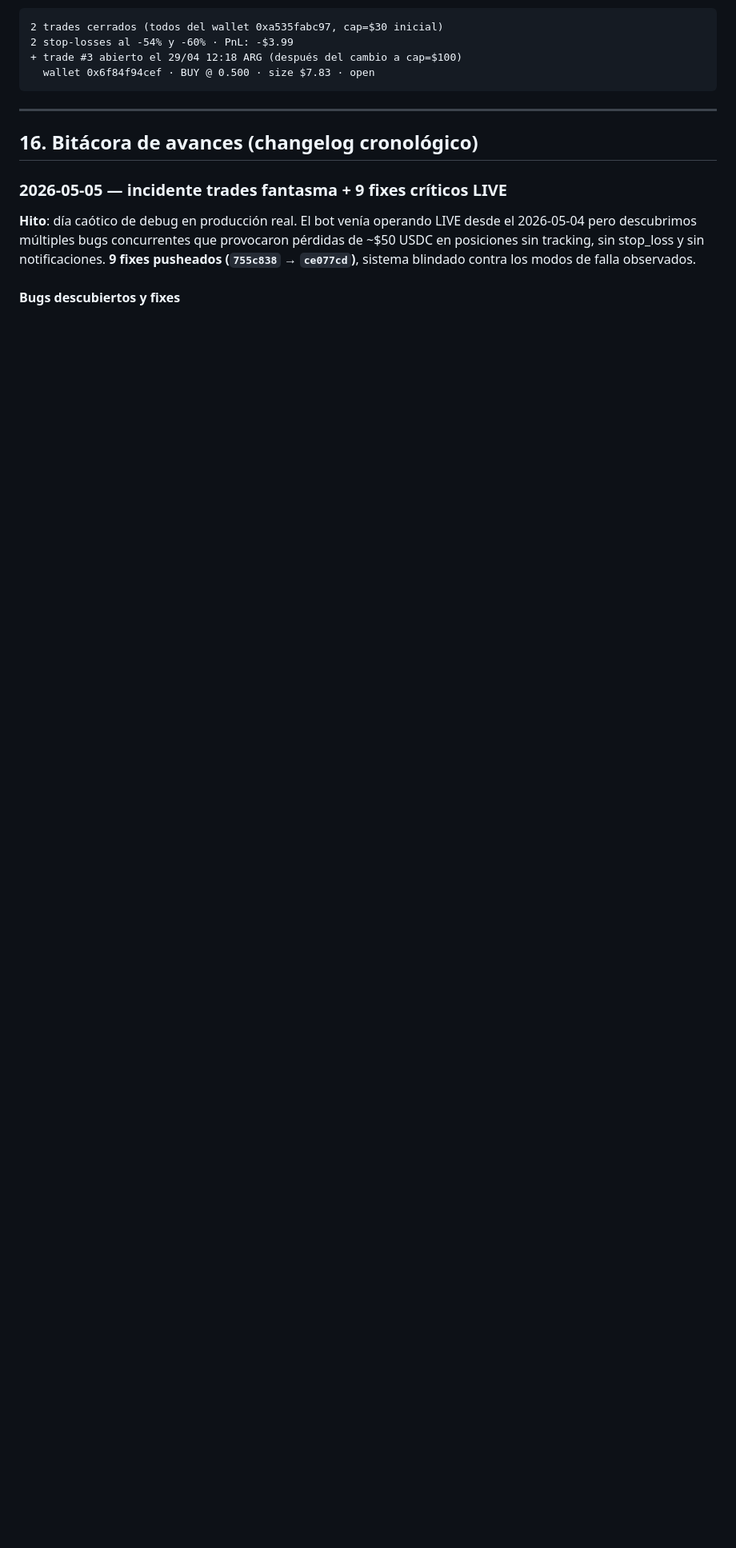
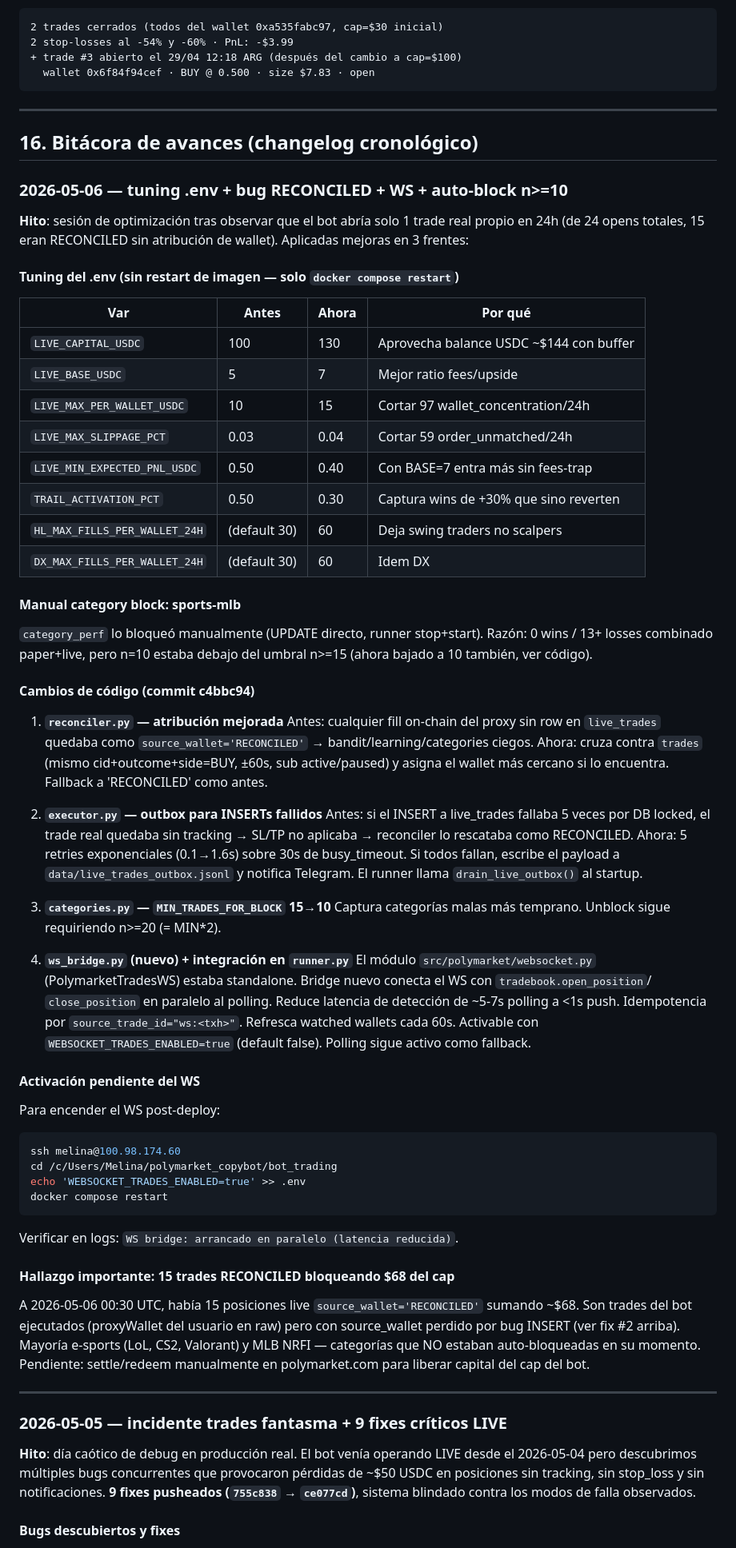
Before and after one commit to rafalez72/bot_trading, a Markdown page: docs/PROJECT.md, the part around the change. Shown at 80% size. GitHub-like rendering; blank space fills up the shorter version.

Commit message:
docs: changelog 2026-05-06 — tuning .env + bug RECONCILED + WS + auto-block n>=10
Co-Authored-By: Claude Opus 4.7 (1M context) <noreply@anthropic.com>

````diff
--- a/docs/PROJECT.md
+++ b/docs/PROJECT.md
@@ -709,6 +709,79 @@ PnL acumulado: +$1,470.66 sobre cap $100
 
 ## 16. Bitácora de avances (changelog cronológico)
 
+### 2026-05-06 — tuning .env + bug RECONCILED + WS + auto-block n>=10
+
+**Hito**: sesión de optimización tras observar que el bot abría solo 1 trade
+real propio en 24h (de 24 opens totales, 15 eran RECONCILED sin atribución
+de wallet). Aplicadas mejoras en 3 frentes:
+
+#### Tuning del .env (sin restart de imagen — solo `docker compose restart`)
+| Var | Antes | Ahora | Por qué |
+|---|---|---|---|
+| `LIVE_CAPITAL_USDC` | 100 | 130 | Aprovecha balance USDC ~$144 con buffer |
+| `LIVE_BASE_USDC` | 5 | 7 | Mejor ratio fees/upside |
+| `LIVE_MAX_PER_WALLET_USDC` | 10 | 15 | Cortar 97 wallet_concentration/24h |
+| `LIVE_MAX_SLIPPAGE_PCT` | 0.03 | 0.04 | Cortar 59 order_unmatched/24h |
+| `LIVE_MIN_EXPECTED_PNL_USDC` | 0.50 | 0.40 | Con BASE=7 entra más sin fees-trap |
+| `TRAIL_ACTIVATION_PCT` | 0.50 | 0.30 | Captura wins de +30% que sino reverten |
+| `HL_MAX_FILLS_PER_WALLET_24H` | (default 30) | 60 | Deja swing traders no scalpers |
+| `DX_MAX_FILLS_PER_WALLET_24H` | (default 30) | 60 | Idem DX |
+
+#### Manual category block: sports-mlb
+`category_perf` lo bloqueó manualmente (UPDATE directo, runner stop+start).
+Razón: 0 wins / 13+ losses combinado paper+live, pero n=10 estaba debajo del
+umbral n>=15 (ahora bajado a 10 también, ver código).
+
+#### Cambios de código (commit c4bbc94)
+
+1. **`reconciler.py` — atribución mejorada**
+   Antes: cualquier fill on-chain del proxy sin row en `live_trades` quedaba
+   como `source_wallet='RECONCILED'` → bandit/learning/categories ciegos.
+   Ahora: cruza contra `trades` (mismo cid+outcome+side=BUY, ±60s, sub
+   active/paused) y asigna el wallet más cercano si lo encuentra. Fallback a
+   'RECONCILED' como antes.
+
+2. **`executor.py` — outbox para INSERTs fallidos**
+   Antes: si el INSERT a live_trades fallaba 5 veces por DB locked, el trade
+   real quedaba sin tracking → SL/TP no aplicaba → reconciler lo rescataba
+   como RECONCILED. Ahora: 5 retries exponenciales (0.1→1.6s) sobre 30s de
+   busy_timeout. Si todos fallan, escribe el payload a
+   `data/live_trades_outbox.jsonl` y notifica Telegram. El runner llama
+   `drain_live_outbox()` al startup.
+
+3. **`categories.py` — `MIN_TRADES_FOR_BLOCK` 15→10**
+   Captura categorías malas más temprano. Unblock sigue requiriendo
+   n>=20 (= MIN*2).
+
+4. **`ws_bridge.py` (nuevo) + integración en `runner.py`**
+   El módulo `src/polymarket/websocket.py` (PolymarketTradesWS) estaba
+   standalone. Bridge nuevo conecta el WS con `tradebook.open_position`/
+   `close_position` en paralelo al polling. Reduce latencia de detección de
+   ~5-7s polling a <1s push. Idempotencia por `source_trade_id="ws:<txh>"`.
+   Refresca watched wallets cada 60s. Activable con
+   `WEBSOCKET_TRADES_ENABLED=true` (default false). Polling sigue activo
+   como fallback.
+
+#### Activación pendiente del WS
+Para encender el WS post-deploy:
+```bash
+ssh melina@100.98.174.60
+cd /c/Users/Melina/polymarket_copybot/bot_trading
+echo 'WEBSOCKET_TRADES_ENABLED=true' >> .env
+docker compose restart
+```
+Verificar en logs: `WS bridge: arrancado en paralelo (latencia reducida)`.
+
+#### Hallazgo importante: 15 trades RECONCILED bloqueando $68 del cap
+A 2026-05-06 00:30 UTC, había 15 posiciones live `source_wallet='RECONCILED'`
+sumando ~$68. Son trades del bot ejecutados (proxyWallet del usuario en raw)
+pero con source_wallet perdido por bug INSERT (ver fix #2 arriba). Mayoría
+e-sports (LoL, CS2, Valorant) y MLB NRFI — categorías que NO estaban
+auto-bloqueadas en su momento. Pendiente: settle/redeem manualmente en
+polymarket.com para liberar capital del cap del bot.
+
+---
+
 ### 2026-05-05 — incidente trades fantasma + 9 fixes críticos LIVE
 
 **Hito**: día caótico de debug en producción real. El bot venía operando
````
